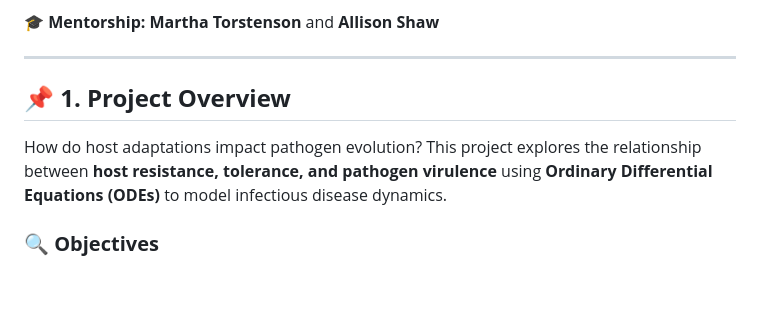
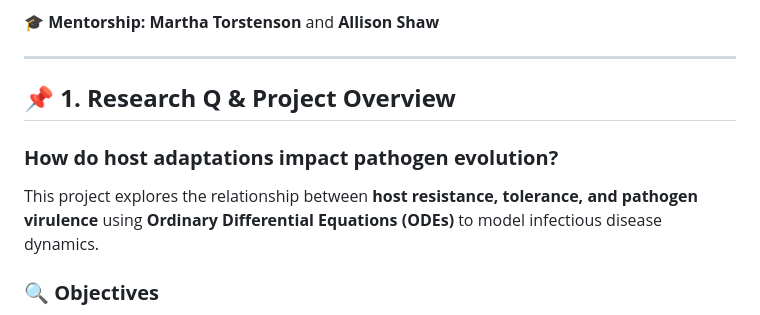
Before and after one commit to jess-valiarovski/SI-ODE-virulence-model, a Markdown page: README.md, the part around the change. Drawn GitHub-style; blank space fills up the shorter version.

```diff
--- a/README.md
+++ b/README.md
@@ -8,9 +8,11 @@
 
 ---
 
-## 📌 **1. Project Overview**
+## 📌 **1. Research Q & Project Overview**
 
-How do host adaptations impact pathogen evolution? This project explores the relationship between **host resistance, tolerance, and pathogen virulence** using **Ordinary Differential Equations (ODEs)** to model infectious disease dynamics.
+### **How do host adaptations impact pathogen evolution?**
+
+This project explores the relationship between **host resistance, tolerance, and pathogen virulence** using **Ordinary Differential Equations (ODEs)** to model infectious disease dynamics.
 
 ### **🔍 Objectives**
 ✅ Develop a **Susceptible-Infected (SI) model** that incorporates host adaptations (tolerance & resistance).
```
